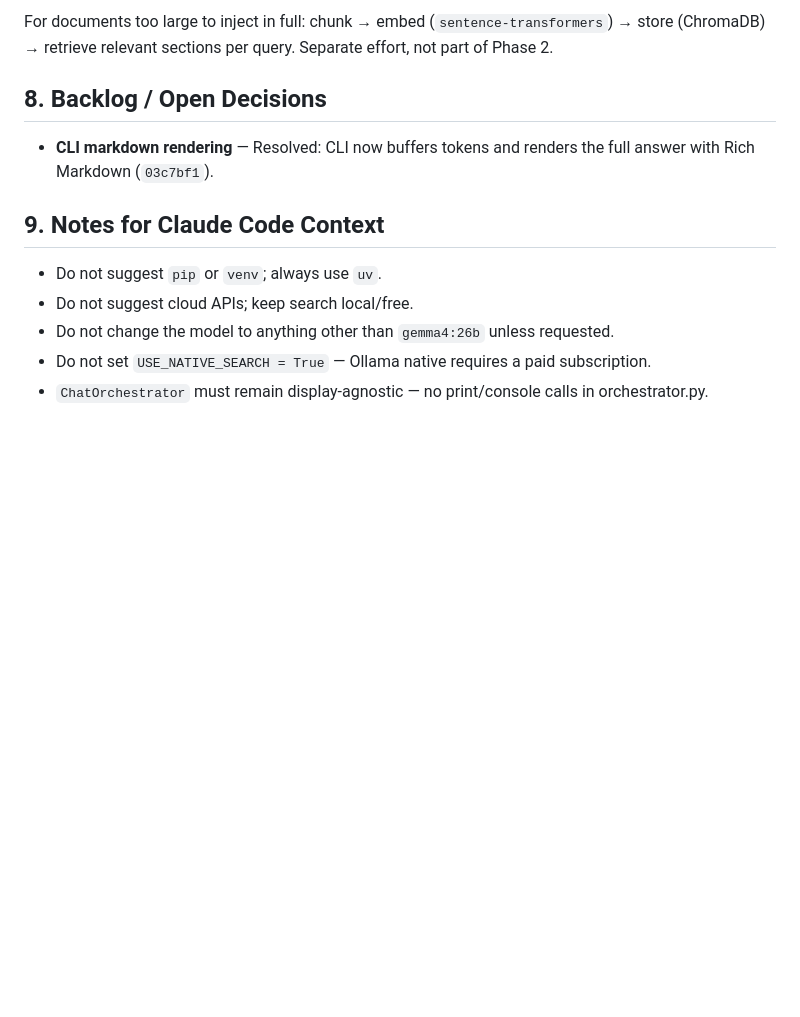
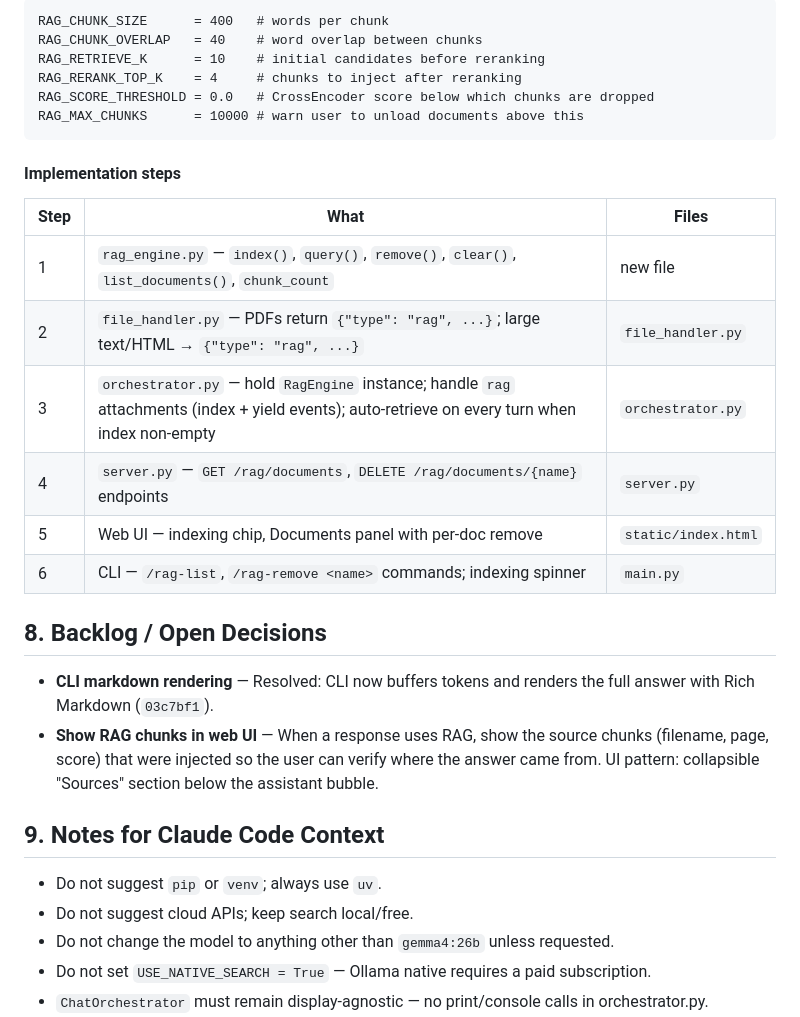
Before and after one commit to mabaeyens/ollama-web-search, a Markdown page: PROJECT_SUMMARY.md, the part around one of its changes. Drawn GitHub-style; blank space fills up the shorter version.

````diff
--- a/PROJECT_SUMMARY.md
+++ b/PROJECT_SUMMARY.md
@@ -156,9 +186,28 @@ beautifulsoup4  # HTML stripping
 
-For documents too large to inject in full: chunk → embed (`sentence-transformers`) → store (ChromaDB) → retrieve relevant sections per query. Separate effort, not part of Phase 2.
+```
+RAG_CHUNK_SIZE      = 400   # words per chunk
+RAG_CHUNK_OVERLAP   = 40    # word overlap between chunks
+RAG_RETRIEVE_K      = 10    # initial candidates before reranking
+RAG_RERANK_TOP_K    = 4     # chunks to inject after reranking
+RAG_SCORE_THRESHOLD = 0.0   # CrossEncoder score below which chunks are dropped
+RAG_MAX_CHUNKS      = 10000 # warn user to unload documents above this
+```
+
+#### Implementation steps
+
+| Step | What | Files |
+|------|------|-------|
+| 1 | `rag_engine.py` — `index()`, `query()`, `remove()`, `clear()`, `list_documents()`, `chunk_count` | new file |
+| 2 | `file_handler.py` — PDFs return `{"type": "rag", ...}`; large text/HTML → `{"type": "rag", ...}` | `file_handler.py` |
+| 3 | `orchestrator.py` — hold `RagEngine` instance; handle `rag` attachments (index + yield events); auto-retrieve on every turn when index non-empty | `orchestrator.py` |
+| 4 | `server.py` — `GET /rag/documents`, `DELETE /rag/documents/{name}` endpoints | `server.py` |
+| 5 | Web UI — indexing chip, Documents panel with per-doc remove | `static/index.html` |
+| 6 | CLI — `/rag-list`, `/rag-remove <name>` commands; indexing spinner | `main.py` |
 
 ## 8. Backlog / Open Decisions
 
 - **CLI markdown rendering** — Resolved: CLI now buffers tokens and renders the full answer with Rich Markdown (`03c7bf1`).
+- **Show RAG chunks in web UI** — When a response uses RAG, show the source chunks (filename, page, score) that were injected so the user can verify where the answer came from. UI pattern: collapsible "Sources" section below the assistant bubble.
 
 ## 9. Notes for Claude Code Context
 
````
Also changed, not shown: other parts of PROJECT_SUMMARY.md (+33 -3 lines), TEST_PLAN.md (+51 -8 lines).
